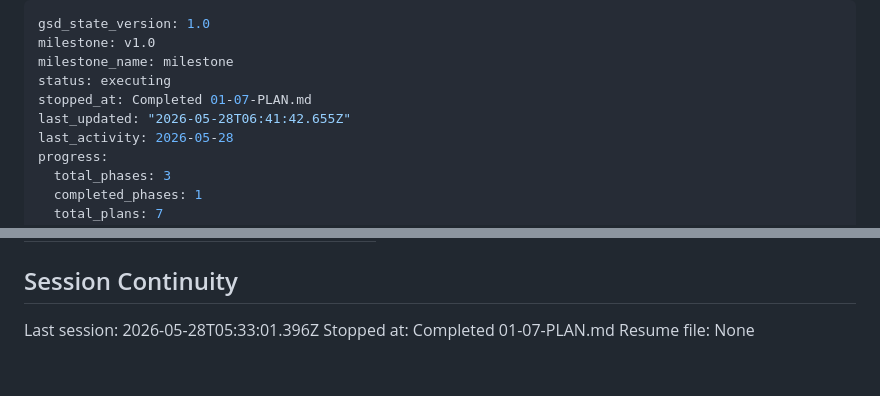
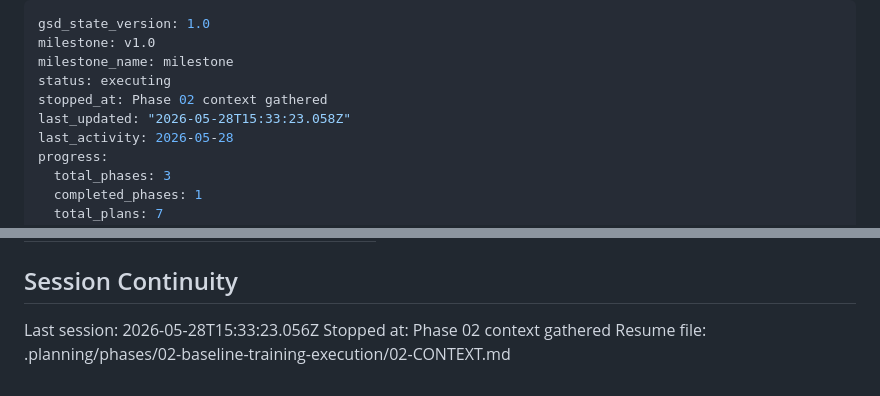
Before and after one commit to MeerkatAIChina/meerkat-triz, a Markdown page: .planning/STATE.md, 2 parts joined by grey strips. GitHub-like rendering.

Commit message:
docs(state): record phase 02 context session

```diff
--- a/.planning/STATE.md
+++ b/.planning/STATE.md
@@ -3,8 +3,8 @@ gsd_state_version: 1.0
 milestone: v1.0
 milestone_name: milestone
 status: executing
-stopped_at: Completed 01-07-PLAN.md
-last_updated: "2026-05-28T06:41:42.655Z"
+stopped_at: Phase 02 context gathered
+last_updated: "2026-05-28T15:33:23.058Z"
 last_activity: 2026-05-28
 progress:
   total_phases: 3
@@ -104,6 +104,6 @@ Items acknowledged and carried forward from previous milestone close:
 
 ## Session Continuity
 
-Last session: 2026-05-28T05:33:01.396Z
-Stopped at: Completed 01-07-PLAN.md
-Resume file: None
+Last session: 2026-05-28T15:33:23.056Z
+Stopped at: Phase 02 context gathered
+Resume file: .planning/phases/02-baseline-training-execution/02-CONTEXT.md
```
